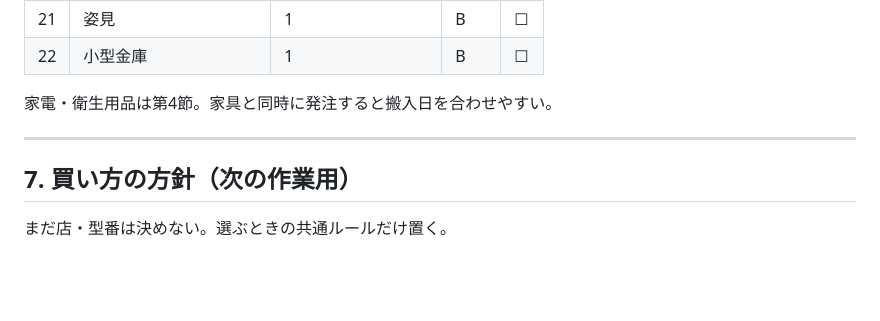
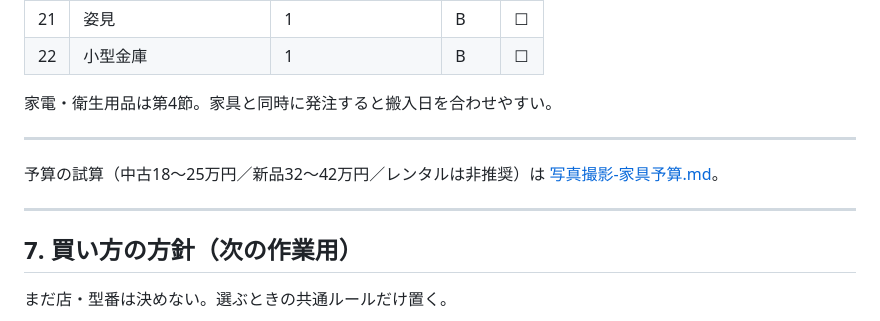
Before and after one commit to resumecor-lang/iyashinouchi-site, a Markdown page: docs/写真撮影-家具リスト.md, the part around the change. GitHub-like rendering; blank space fills up the shorter version.

```diff
--- a/docs/写真撮影-家具リスト.md
+++ b/docs/写真撮影-家具リスト.md
@@ -206,6 +206,10 @@ HPでは「エアコン・ベッド・収納スペース完備の鍵付き完全
 
 ---
 
+予算の試算（中古18〜25万円／新品32〜42万円／レンタルは非推奨）は [写真撮影-家具予算.md](./写真撮影-家具予算.md)。
+
+---
+
 ## 7. 買い方の方針（次の作業用）
 
 まだ店・型番は決めない。選ぶときの共通ルールだけ置く。
```
Also changed, not shown: docs/写真撮影-家具予算.md (added, +174 -0 lines).
